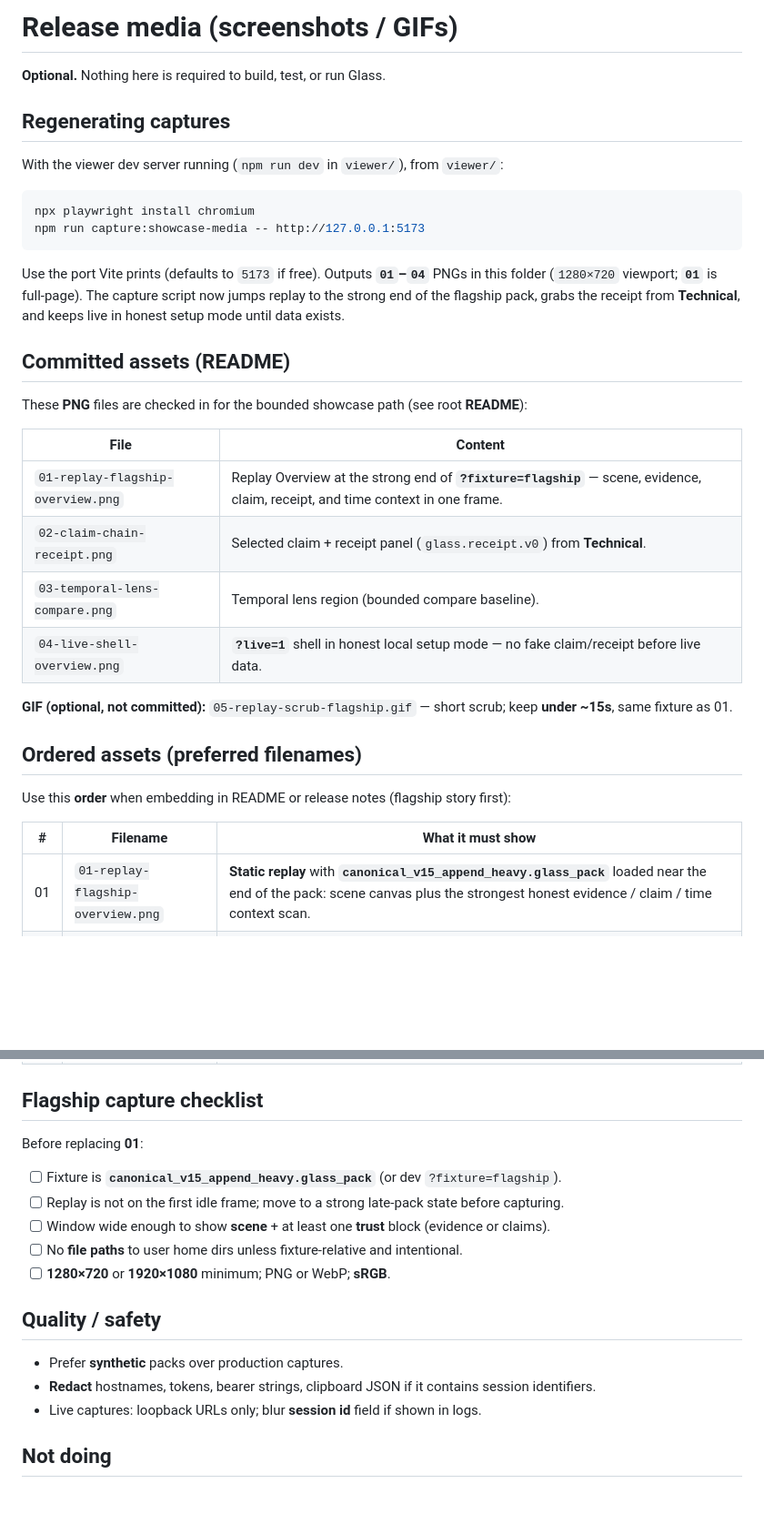
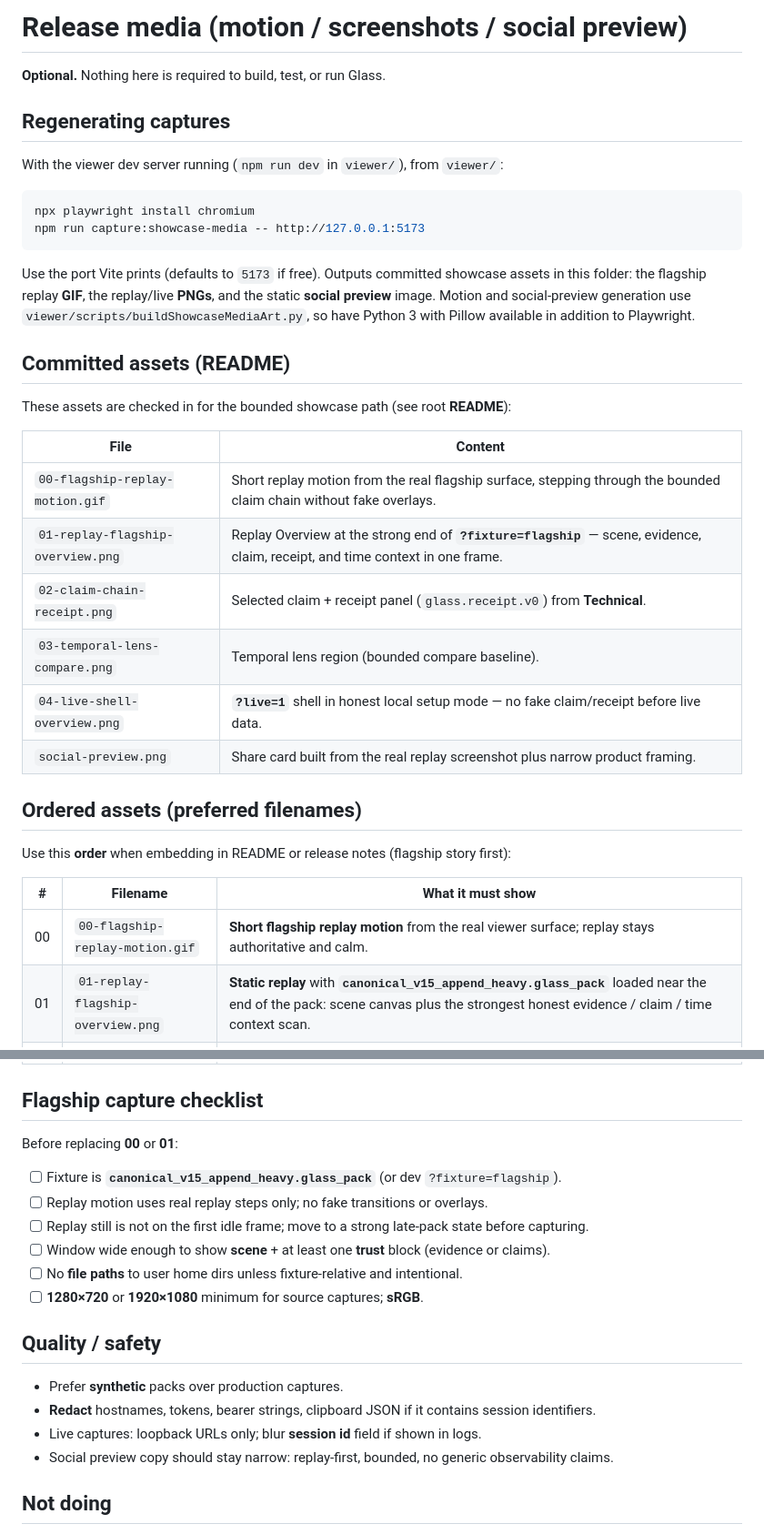
Before and after one commit to StealthEyeLLC/glass, a Markdown page: docs/media/README.md, 2 parts joined by grey strips. Shown at 91% size. GitHub-like rendering; blank space fills up the shorter version.

````diff
--- a/docs/media/README.md
+++ b/docs/media/README.md
@@ -1,4 +1,4 @@
-# Release media (screenshots / GIFs)
+# Release media (motion / screenshots / social preview)
 
 **Optional.** Nothing here is required to build, test, or run Glass.
 
@@ -11,20 +11,20 @@ npx playwright install chromium
 npm run capture:showcase-media -- http://127.0.0.1:5173
 ```
 
-Use the port Vite prints (defaults to `5173` if free). Outputs **`01`–`04`** PNGs in this folder (`1280×720` viewport; **`01`** is full-page). The capture script now jumps replay to the strong end of the flagship pack, grabs the receipt from **Technical**, and keeps live in honest setup mode until data exists.
+Use the port Vite prints (defaults to `5173` if free). Outputs committed showcase assets in this folder: the flagship replay **GIF**, the replay/live **PNGs**, and the static **social preview** image. Motion and social-preview generation use `viewer/scripts/buildShowcaseMediaArt.py`, so have Python 3 with Pillow available in addition to Playwright.
 
 ## Committed assets (README)
 
-These **PNG** files are checked in for the bounded showcase path (see root **README**):
+These assets are checked in for the bounded showcase path (see root **README**):
 
 | File | Content |
 |------|---------|
+| `00-flagship-replay-motion.gif` | Short replay motion from the real flagship surface, stepping through the bounded claim chain without fake overlays. |
 | `01-replay-flagship-overview.png` | Replay Overview at the strong end of **`?fixture=flagship`** — scene, evidence, claim, receipt, and time context in one frame. |
 | `02-claim-chain-receipt.png` | Selected claim + receipt panel (`glass.receipt.v0`) from **Technical**. |
 | `03-temporal-lens-compare.png` | Temporal lens region (bounded compare baseline). |
 | `04-live-shell-overview.png` | **`?live=1`** shell in honest local setup mode — no fake claim/receipt before live data. |
-
-**GIF (optional, not committed):** `05-replay-scrub-flagship.gif` — short scrub; keep **under ~15s**, same fixture as 01.
+| `social-preview.png` | Share card built from the real replay screenshot plus narrow product framing. |
 
 ## Ordered assets (preferred filenames)
 
@@ -32,6 +32,7 @@ Use this **order** when embedding in README or release notes (flagship story fir
 
 | # | Filename | What it must show |
 |---|----------|-------------------|
+| 00 | `00-flagship-replay-motion.gif` | **Short flagship replay motion** from the real viewer surface; replay stays authoritative and calm. |
 | 01 | `01-replay-flagship-overview.png` | **Static replay** with **`canonical_v15_append_heavy.glass_pack`** loaded near the end of the pack: scene canvas plus the strongest honest evidence / claim / time context scan. |
 | 02 | `02-claim-chain-receipt.png` | **Claim chip** selected with **receipt** detail visible (show some **glass.receipt.v0** structure) so the chain reaches the actual receipt. |
 | 03 | `03-temporal-lens-compare.png` | **Temporal lens** + compare baseline context (replay) — shows **change** step is bounded, not a full timeline. |
@@ -39,19 +40,21 @@ Use this **order** when embedding in README or release notes (flagship story fir
 
 ## Flagship capture checklist
 
-Before replacing **01**:
+Before replacing **00** or **01**:
 
 - [ ] Fixture is **`canonical_v15_append_heavy.glass_pack`** (or dev `?fixture=flagship`).
-- [ ] Replay is not on the first idle frame; move to a strong late-pack state before capturing.
+- [ ] Replay motion uses real replay steps only; no fake transitions or overlays.
+- [ ] Replay still is not on the first idle frame; move to a strong late-pack state before capturing.
 - [ ] Window wide enough to show **scene** + at least one **trust** block (evidence or claims).
 - [ ] No **file paths** to user home dirs unless fixture-relative and intentional.
-- [ ] **1280×720** or **1920×1080** minimum; PNG or WebP; **sRGB**.
+- [ ] **1280×720** or **1920×1080** minimum for source captures; **sRGB**.
 
 ## Quality / safety
 
 - Prefer **synthetic** packs over production captures.
 - **Redact** hostnames, tokens, bearer strings, clipboard JSON if it contains session identifiers.
 - Live captures: loopback URLs only; blur **session id** field if shown in logs.
+- Social preview copy should stay narrow: replay-first, bounded, no generic observability claims.
 
 ## Not doing
 
````
Also changed, not shown: README.md (+21 -10 lines), docs/media/00-flagship-replay-motion.gif (added), docs/media/social-preview.png (added), 2 other files.
